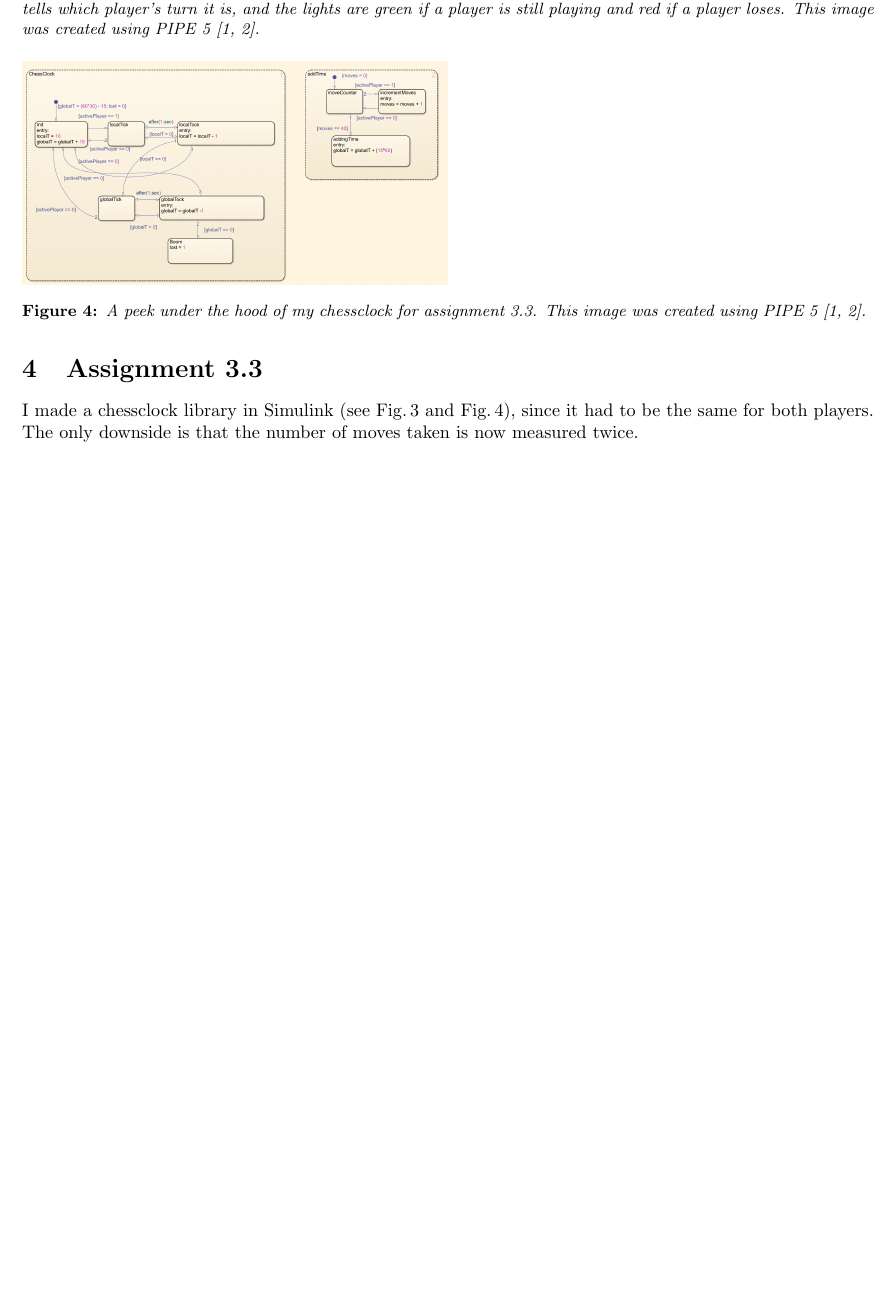
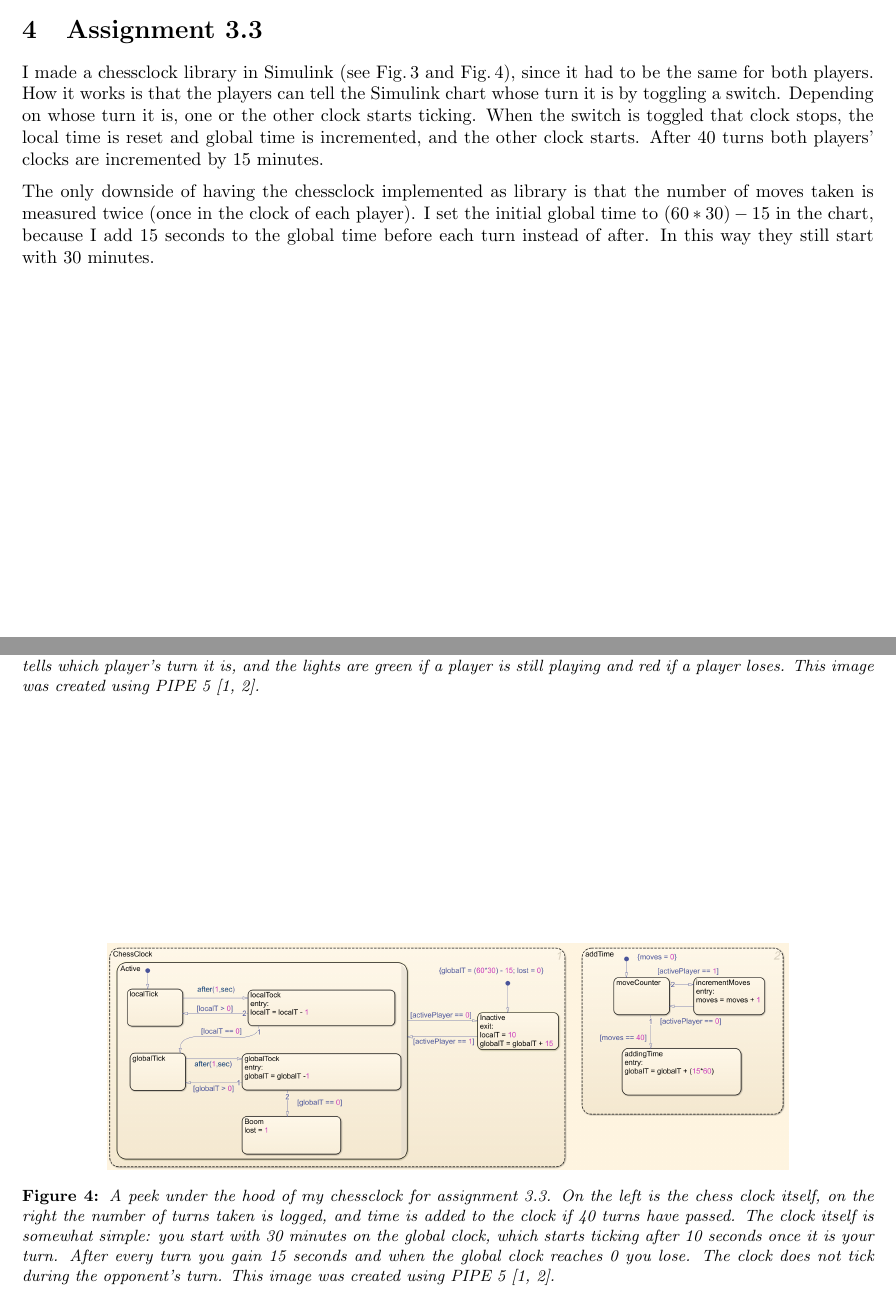
Before and after one commit to SjoerdvanderHeijden/EmbeddedHub, a LaTeX document (week1/report/Ass3.tex): part of page 3 of 4 before the commit and two parts of pages 3 and 4 of 5 after it, the two joined at a grey line, cut so that both start at the same text, the shorter picture padded with empty space. Compiled offline with pdfLaTeX.

Commit message:
Finished up Ass3

```diff
--- a/week1/report/Ass3.tex
+++ b/week1/report/Ass3.tex
@@ -85,5 +90,5 @@
 	\section{Assignment 3.3}
-	\par I made a chessclock library in Simulink (see Fig.\,\ref{fig:ass3_3_env} and Fig.\,\ref{fig:ass3_3_chart}), since it had to be the same for both players. The only downside is that the number of moves taken is now measured twice.
-
+	\par I made a chessclock library in Simulink (see Fig.\,\ref{fig:ass3_3_env} and Fig.\,\ref{fig:ass3_3_chart}), since it had to be the same for both players. How it works is that the players can tell the Simulink chart whose turn it is by toggling a switch. Depending on whose turn it is, one or the other clock starts ticking. When the switch is toggled that clock stops, the local time is reset and global time is incremented, and the other clock starts. After 40 turns both players' clocks are incremented by 15 minutes.
+	\par The only downside of having the chessclock implemented as library is that the number of moves taken is measured twice (once in the clock of each player). I set the initial global time to $(60*30) - 15$ in the chart, because I add 15 seconds to the global time before each turn instead of after. In this way they still start with 30 minutes.
 
 	\begin{figure}
@@ -93,19 +99,14 @@
 	\end{figure}
 
 	\begin{figure}
-		\includegraphics[width=0.5\textwidth]{Ass3_3_chart}
-		\caption{A peek under the hood of my chessclock for assignment 3.3. This image was created using PIPE 5 \cite{dingle2009pipe2, bonet2007pipe}. \label{fig:ass3_3_chart}}
+		\centering
+		\includegraphics[width=0.8\textwidth]{Ass3_3_chart}
+		\caption{A peek under the hood of my chessclock for assignment 3.3. On the left is the chess clock itself, on the right the number of turns taken is logged, and time is added to the clock if 40 turns have passed. The clock itself is somewhat simple: you start with 30 minutes on the global clock, which starts ticking after 10 seconds once it is your turn. After every turn you gain 15 seconds and when the global clock reaches 0 you lose. The clock does not tick during the opponent's turn.
+		 This image was created using PIPE 5 \cite{dingle2009pipe2, bonet2007pipe}. \label{fig:ass3_3_chart}}
 	\end{figure}
 
 
-%
-%	\section*{Acknowledgements}
-%	I would like to thank the EUV Plasma Dynamics group at ARCNL for hosting the work done for this thesis and for many insightful discussions. I also want to thank the ARCNL group EUV Generation and Imaging for the use of their laser for studying the ps-on-droplet case. Furthermore I want to thank the AMOLF workshop and ARCNL technicians for aid and technical support during the experiments and Mikhail Basko for enlightening communications.
-
 	\newpage
-
-
-
 	\bibliographystyle{unsrtnat}
 	%\bibliographystyle{authordate1}
 	\bibliography{bibliography} % The file containing the bibliography
```
Also changed, not shown: week1/Ass3_3_chart.png, week1/report/Ass3.pdf, week1/report/Ass3.tex (11 more changed lines), 20 other files.
